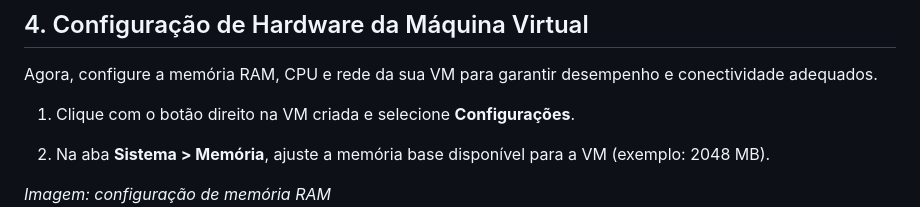
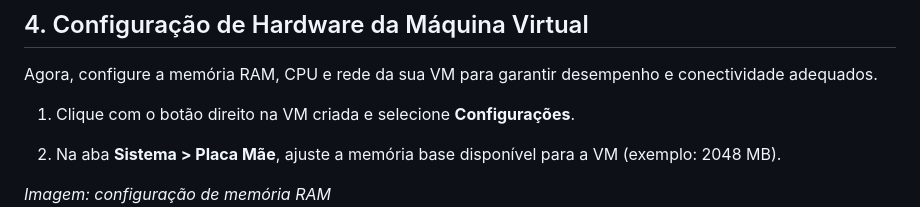
Before and after one commit to Lucasbianchleite/servidor-web-com-monitoramento, a Markdown page: configVirtualBox.md, the part around one of its changes. Rendered like a GitHub page.

```diff
--- a/configVirtualBox.md
+++ b/configVirtualBox.md
@@ -70,6 +70,6 @@ Agora, configure a memória RAM, CPU e rede da sua VM para garantir desempenho e
 
 1. Clique com o botão direito na VM criada e selecione **Configurações**.
 
-2. Na aba **Sistema > Memória**, ajuste a memória base disponível para a VM (exemplo: 2048 MB).
+2. Na aba **Sistema > Placa Mãe**, ajuste a memória base disponível para a VM (exemplo: 2048 MB).
 
 *Imagem: configuração de memória RAM*
```
Also changed, not shown: other parts of configVirtualBox.md (+9 -4 lines).
